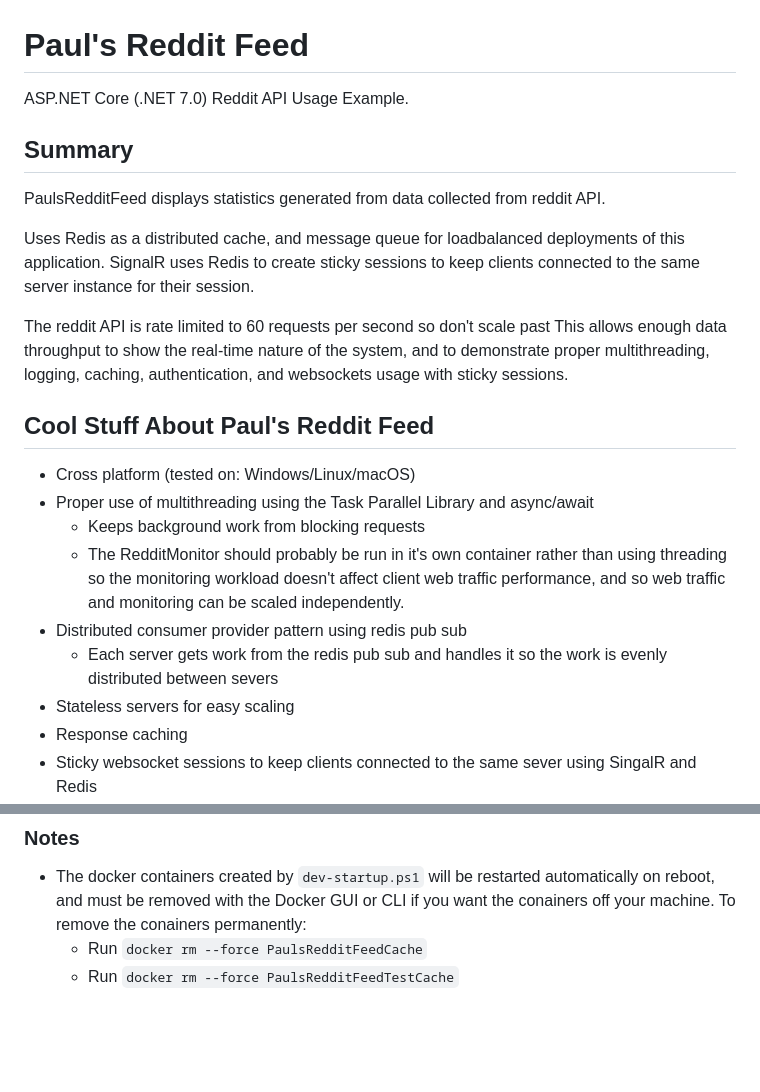
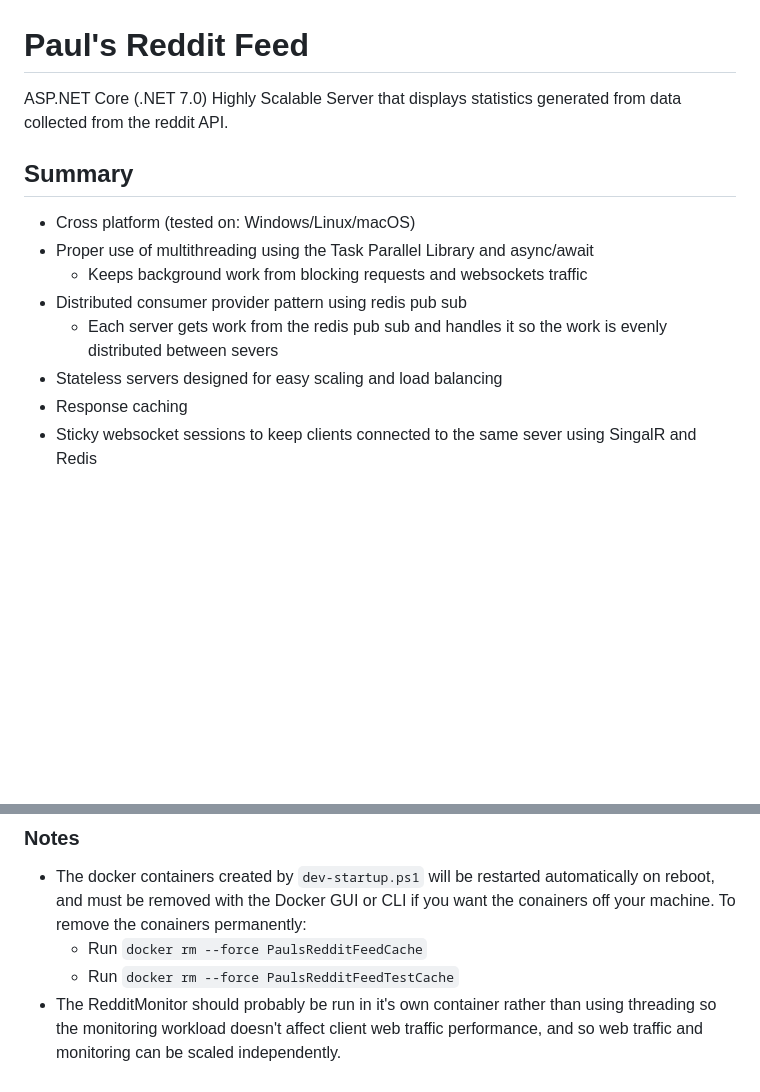
Before and after one commit to FarrahStark/PaulsRedditFeed, a Markdown page: readme.md, 2 parts joined by grey strips. Drawn GitHub-style; blank space fills up the shorter version.

Commit message:
cleanup the readme

```diff
--- a/readme.md
+++ b/readme.md
@@ -1,27 +1,15 @@
 # Paul's Reddit Feed
 
-ASP.NET Core (.NET 7.0) Reddit API Usage Example.
+ASP.NET Core (.NET 7.0) Highly Scalable Server that displays statistics generated from data collected from the reddit API.
 
 ## Summary
 
-PaulsRedditFeed displays statistics generated from data collected from reddit API.
-
-Uses Redis as a distributed cache, and message queue for loadbalanced deployments of this application. SignalR uses Redis to create sticky
-sessions to keep clients connected to the same server instance for their session.
-
-The reddit API is rate limited to 60 requests per second so don't scale past This allows enough data throughput to show the real-time nature of the system, and to demonstrate proper multithreading, logging,
-caching, authentication, and websockets usage with sticky sessions.
-
-## Cool Stuff About Paul's Reddit Feed
-
 - Cross platform (tested on: Windows/Linux/macOS)
 - Proper use of multithreading using the Task Parallel Library and async/await
-  - Keeps background work from blocking requests
-  - The RedditMonitor should probably be run in it's own container rather than using threading so the monitoring workload
-    doesn't affect client web traffic performance, and so web traffic and monitoring can be scaled independently.
+  - Keeps background work from blocking requests and websockets traffic
 - Distributed consumer provider pattern using redis pub sub
   - Each server gets work from the redis pub sub and handles it so the work is evenly distributed between severs
-- Stateless servers for easy scaling
+- Stateless servers designed for easy scaling and load balancing
 - Response caching
 - Sticky websocket sessions to keep clients connected to the same sever using SingalR and Redis
 - Docker Compose for quickly standing up a local load balanced environment with 3 servers
@@ -106,3 +94,5 @@ This project uses xUnit, and a redis cache dedicated for testing to keep test da
 - The docker containers created by `dev-startup.ps1` will be restarted automatically on reboot, and must be removed with the Docker GUI or CLI if you want the conainers off your machine. To remove the conainers permanently:
   - Run `docker rm --force PaulsRedditFeedCache`
   - Run `docker rm --force PaulsRedditFeedTestCache`
+- The RedditMonitor should probably be run in it's own container rather than using threading so the monitoring workload
+  doesn't affect client web traffic performance, and so web traffic and monitoring can be scaled independently.
```
